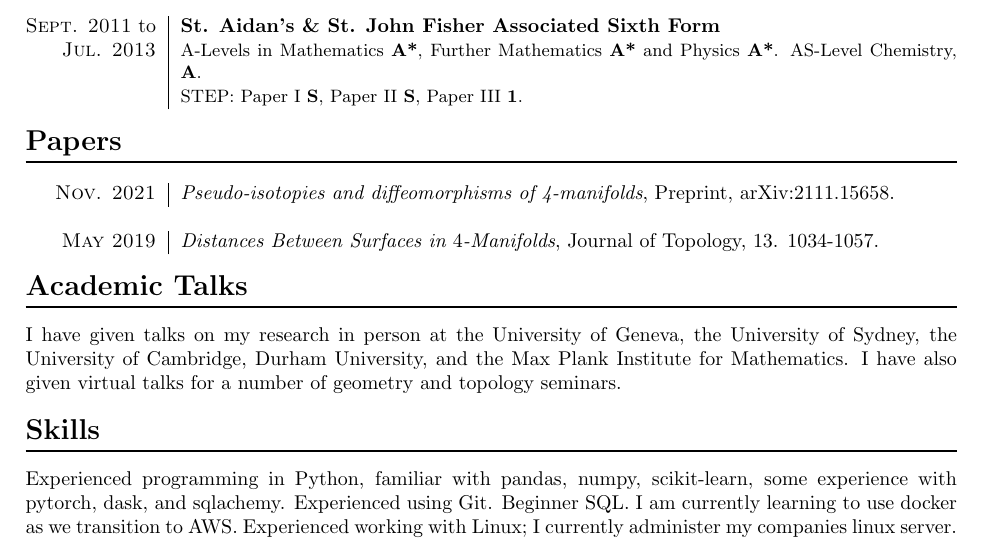
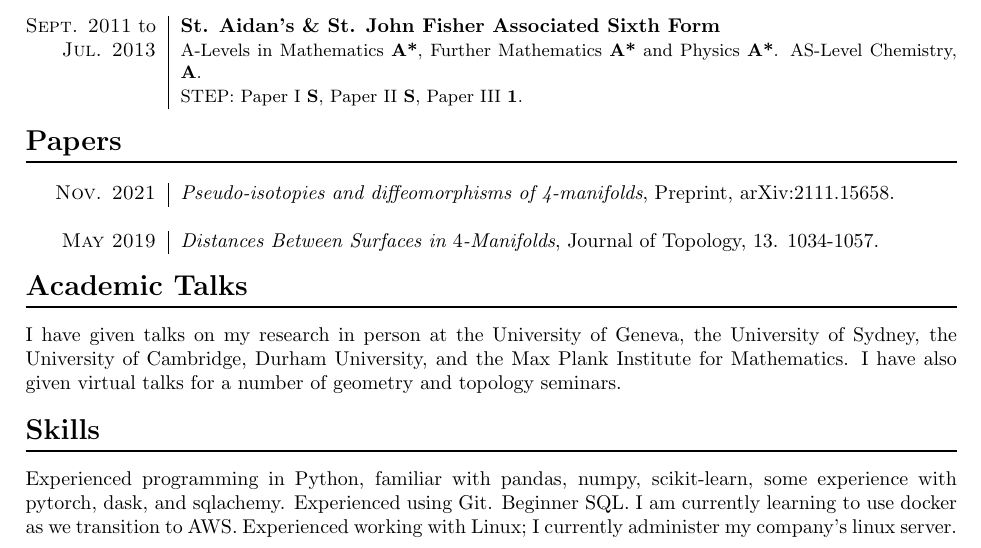
Before and after one commit to oliver-singh/cv, a LaTeX CV (oliver_singh_CV.tex): part of the page, cut so that both start at the same text. Compiled offline with pdfLaTeX.

Commit message:
fixed typo

```diff
--- a/oliver_singh_CV.tex
+++ b/oliver_singh_CV.tex
@@ -120,7 +120,7 @@ I have given talks on my research in person at the University of Geneva, the Uni
 
 \section*{Skills}
 
-Experienced programming in Python, familiar with pandas, numpy, scikit-learn, some experience with pytorch, dask, and sqlachemy. Experienced using Git. Beginner SQL. I am currently learning to use docker as we transition to AWS. Experienced working with Linux; I currently administer my companies linux server.
+Experienced programming in Python, familiar with pandas, numpy, scikit-learn, some experience with pytorch, dask, and sqlachemy. Experienced using Git. Beginner SQL. I am currently learning to use docker as we transition to AWS. Experienced working with Linux; I currently administer my company's linux server.
 
 %\begin{tabular}{r | p{13.3cm}}
 %
```
Also changed, not shown: oliver_singh_CV.pdf.
